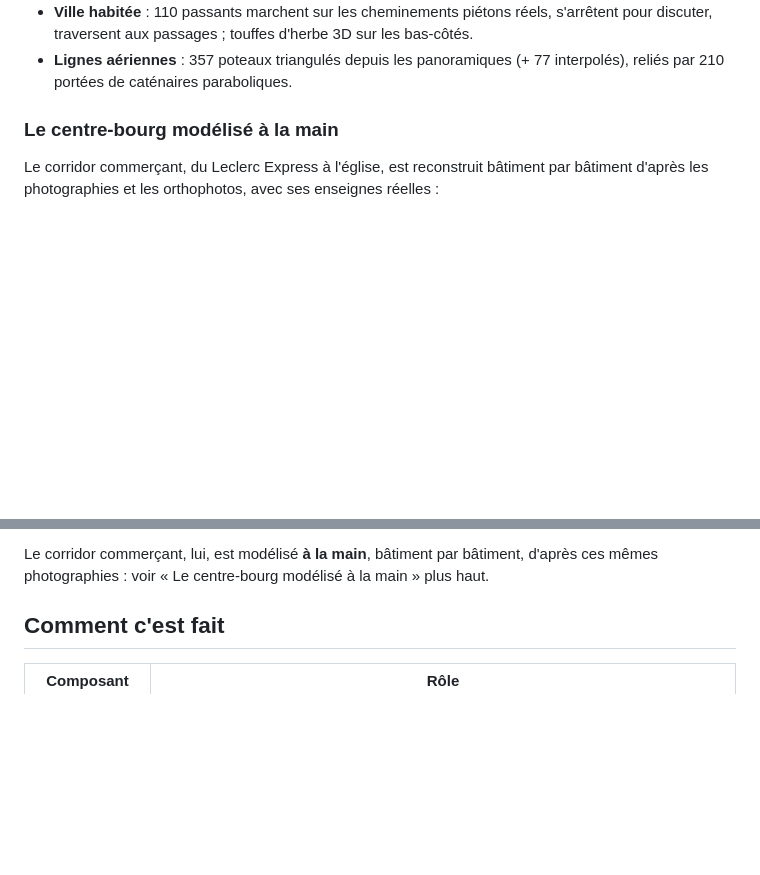
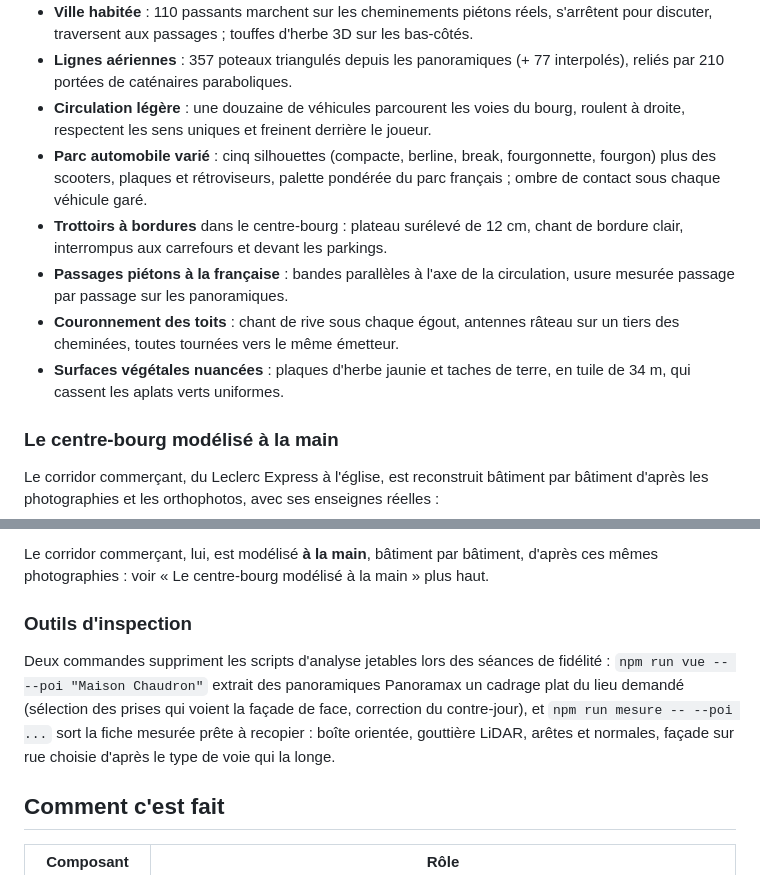
Before and after one commit to krismos64/artix-racer, a Markdown page: README.md, 2 parts joined by grey strips. GitHub-like rendering; blank space fills up the shorter version.

```diff
--- a/README.md
+++ b/README.md
@@ -179,6 +179,20 @@ l'Intermarché, le Super U, les pharmacies, boulangeries et banques du bourg.
   3D sur les bas-côtés.
 - **Lignes aériennes** : 357 poteaux triangulés depuis les panoramiques
   (+ 77 interpolés), reliés par 210 portées de caténaires paraboliques.
+- **Circulation légère** : une douzaine de véhicules parcourent les voies du
+  bourg, roulent à droite, respectent les sens uniques et freinent derrière
+  le joueur.
+- **Parc automobile varié** : cinq silhouettes (compacte, berline, break,
+  fourgonnette, fourgon) plus des scooters, plaques et rétroviseurs, palette
+  pondérée du parc français ; ombre de contact sous chaque véhicule garé.
+- **Trottoirs à bordures** dans le centre-bourg : plateau surélevé de 12 cm,
+  chant de bordure clair, interrompus aux carrefours et devant les parkings.
+- **Passages piétons à la française** : bandes parallèles à l'axe de la
+  circulation, usure mesurée passage par passage sur les panoramiques.
+- **Couronnement des toits** : chant de rive sous chaque égout, antennes
+  râteau sur un tiers des cheminées, toutes tournées vers le même émetteur.
+- **Surfaces végétales nuancées** : plaques d'herbe jaunie et taches de
+  terre, en tuile de 34 m, qui cassent les aplats verts uniformes.
 
 ### Le centre-bourg modélisé à la main
 
@@ -320,6 +334,16 @@ après avoir été prise à tort pour un parking.
 Le corridor commerçant, lui, est modélisé **à la main**, bâtiment par
 bâtiment, d'après ces mêmes photographies : voir « Le centre-bourg modélisé à
 la main » plus haut.
+
+### Outils d'inspection
+
+Deux commandes suppriment les scripts d'analyse jetables lors des séances de
+fidélité : `npm run vue -- --poi "Maison Chaudron"` extrait des panoramiques
+Panoramax un cadrage plat du lieu demandé (sélection des prises qui voient la
+façade de face, correction du contre-jour), et `npm run mesure -- --poi ...`
+sort la fiche mesurée prête à recopier : boîte orientée, gouttière LiDAR,
+arêtes et normales, façade sur rue choisie d'après le type de voie qui la
+longe.
 
 ## Comment c'est fait
 
```
Also changed, not shown: CLAUDE.md (+10 -1 lines), JOURNAL.md (+38 -24 lines).
